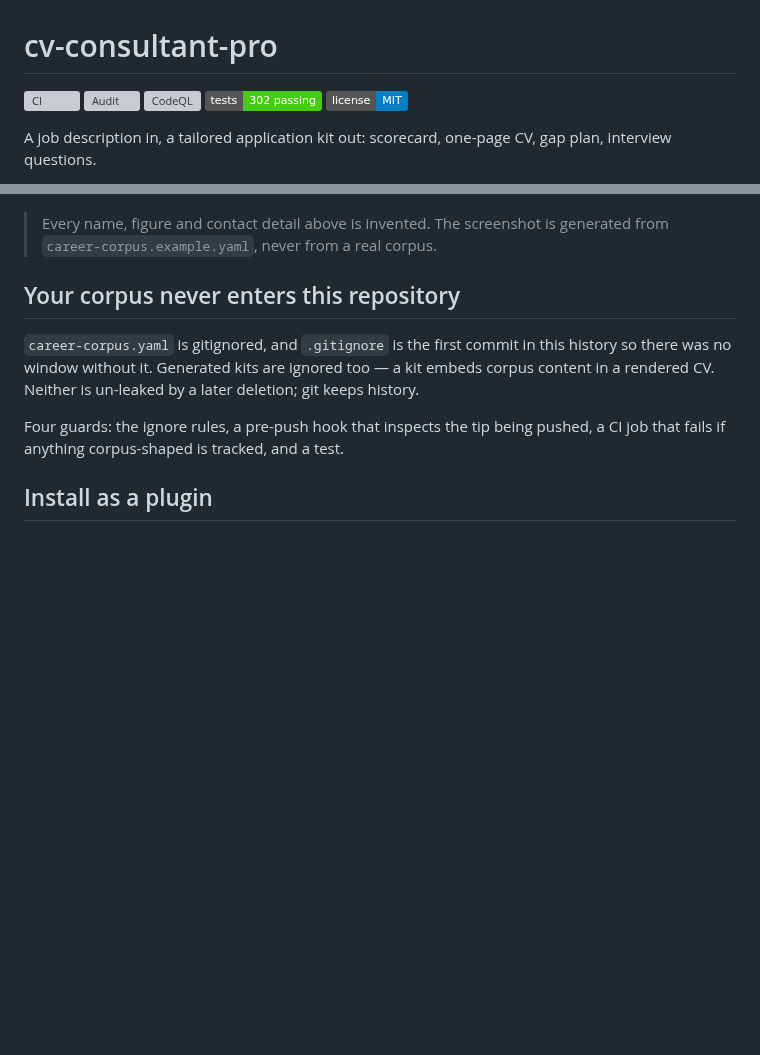
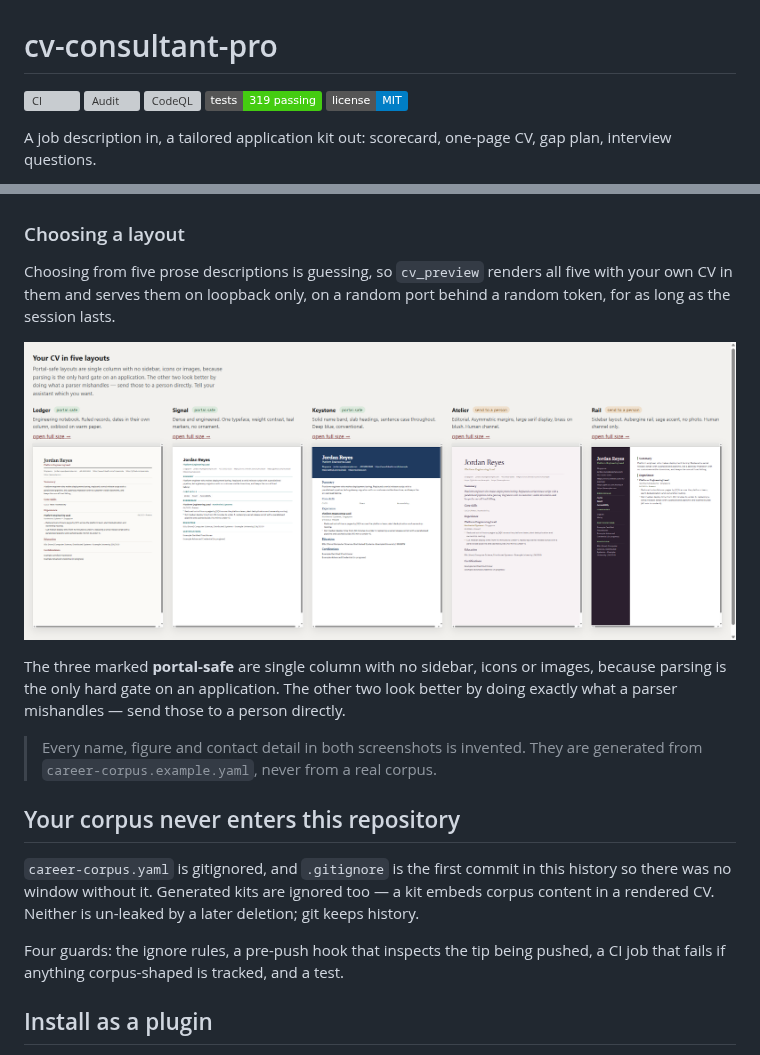
Before and after one commit to alvintayzhenwei/cv-consultant-pro, a Markdown page: README.md, 2 parts joined by grey strips. Rendered like a GitHub page; pictures changed too: docs/sample-layouts.png (added); badges without logos; blank space fills up the shorter version; grey boxes are pictures that could not be loaded.

```diff
--- a/README.md
+++ b/README.md
@@ -3,7 +3,7 @@
 [![CI](https://img.shields.io/github/actions/workflow/status/alvintayzhenwei/cv-consultant-pro/ci.yml?branch=main&label=CI&logo=github)](https://github.com/alvintayzhenwei/cv-consultant-pro/actions/workflows/ci.yml)
 [![Audit](https://img.shields.io/github/actions/workflow/status/alvintayzhenwei/cv-consultant-pro/audit.yml?branch=main&label=Audit&logo=github)](https://github.com/alvintayzhenwei/cv-consultant-pro/actions/workflows/audit.yml)
 [![CodeQL](https://img.shields.io/github/actions/workflow/status/alvintayzhenwei/cv-consultant-pro/codeql.yml?branch=main&label=CodeQL&logo=github)](https://github.com/alvintayzhenwei/cv-consultant-pro/actions/workflows/codeql.yml)
-[![tests](https://img.shields.io/badge/tests-302%20passing-brightgreen)](https://github.com/alvintayzhenwei/cv-consultant-pro/tree/main/tests)
+[![tests](https://img.shields.io/badge/tests-319%20passing-brightgreen)](https://github.com/alvintayzhenwei/cv-consultant-pro/tree/main/tests)
 [![license](https://img.shields.io/badge/license-MIT-blue)](https://github.com/alvintayzhenwei/cv-consultant-pro/blob/main/LICENSE)
 
 <!--
@@ -24,8 +24,20 @@ rules — or as a CLI.
 
 ![The rail layout, rendered from the fictional example corpus](https://raw.githubusercontent.com/alvintayzhenwei/cv-consultant-pro/main/docs/sample-rail.png)
 
-> Every name, figure and contact detail above is invented. The screenshot is generated from
-> `career-corpus.example.yaml`, never from a real corpus.
+### Choosing a layout
+
+Choosing from five prose descriptions is guessing, so `cv_preview` renders all five with
+your own CV in them and serves them on loopback only, on a random port behind a random
+token, for as long as the session lasts.
+
+![The layout chooser: five templates side by side, each rendered from the fictional example corpus](https://raw.githubusercontent.com/alvintayzhenwei/cv-consultant-pro/main/docs/sample-layouts.png)
+
+The three marked **portal-safe** are single column with no sidebar, icons or images, because
+parsing is the only hard gate on an application. The other two look better by doing exactly
+what a parser mishandles — send those to a person directly.
+
+> Every name, figure and contact detail in both screenshots is invented. They are generated
+> from `career-corpus.example.yaml`, never from a real corpus.
 
 ## Your corpus never enters this repository
 
```
Also changed, not shown: 5 other files.
